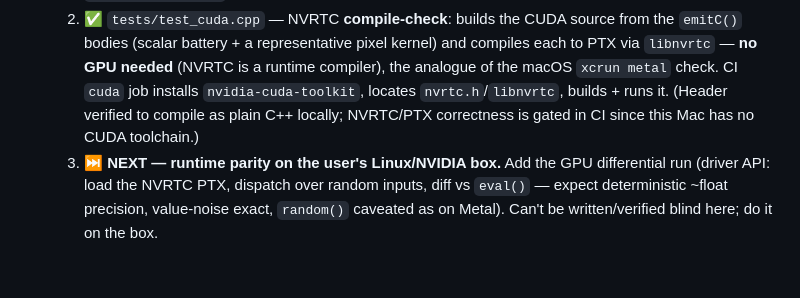
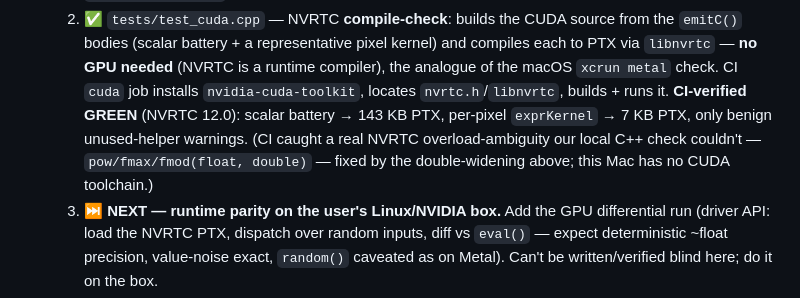
Before and after one commit to cnoellert/forge-colorx, a Markdown page: PASSOFF.md, the part around the change. Rendered like a GitHub page; blank space fills up the shorter version.

Commit message:
docs: CUDA NVRTC compile-check verified green in CI (PTX OK)
Co-Authored-By: Claude Opus 4.8 (1M context) <noreply@anthropic.com>

```diff
--- a/PASSOFF.md
+++ b/PASSOFF.md
@@ -270,8 +270,10 @@ CPU evaluator is the **numeric oracle** for every target.
      compiles each to PTX via `libnvrtc` — **no GPU needed** (NVRTC is a runtime
      compiler), the analogue of the macOS `xcrun metal` check. CI `cuda` job
      installs `nvidia-cuda-toolkit`, locates `nvrtc.h`/`libnvrtc`, builds + runs it.
-     (Header verified to compile as plain C++ locally; NVRTC/PTX correctness is
-     gated in CI since this Mac has no CUDA toolchain.)
+     **CI-verified GREEN** (NVRTC 12.0): scalar battery → 143 KB PTX, per-pixel
+     `exprKernel` → 7 KB PTX, only benign unused-helper warnings. (CI caught a real
+     NVRTC overload-ambiguity our local C++ check couldn't — `pow/fmax/fmod(float,
+     double)` — fixed by the double-widening above; this Mac has no CUDA toolchain.)
   3. ⏭ **NEXT — runtime parity on the user's Linux/NVIDIA box.** Add the GPU
      differential run (driver API: load the NVRTC PTX, dispatch over random inputs,
      diff vs `eval()` — expect deterministic ~float precision, value-noise exact,
```
